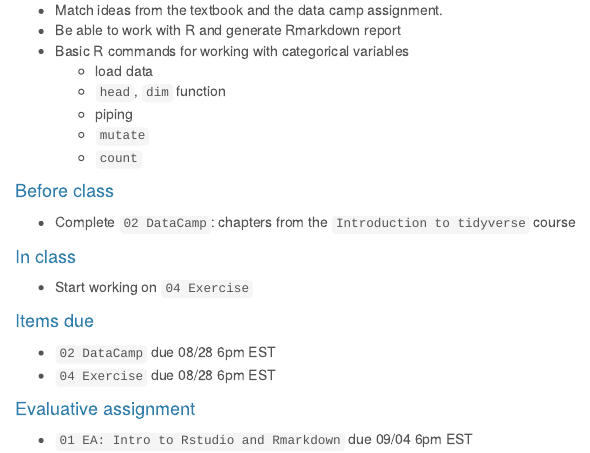
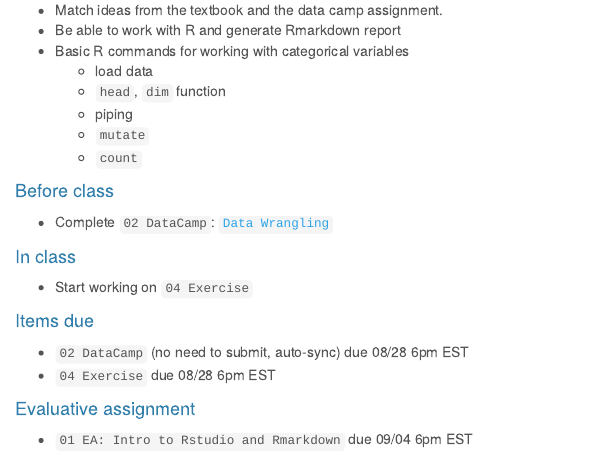
Before and after one commit to sshanshans/stat140, an R Markdown document (docs/days/u1d5.Rmd): the page in a window 1100 px wide, from 160 px down. Rendered offline with R 4.5, knitr and Pandoc, with nearby package versions; a font, style sheet, LaTeX package, included part or bibliography that could not be used is replaced or left out.

Commit message:
add slides

````diff
--- a/docs/days/u1d5.Rmd
+++ b/docs/days/u1d5.Rmd
@@ -20,13 +20,13 @@ output:
     * `count`
 
 #### Before class
-* Complete `02 DataCamp`: chapters from the `Introduction to tidyverse` course
+* Complete `02 DataCamp`: [`Data Wrangling`](https://www.datacamp.com/enterprise/stat-140-4d36b3ad-0b0b-4a65-af2d-5e38ac9deb7c/assignments)
 
 #### In class
 * Start working on ```04 Exercise```
 
 #### Items due
-* `02 DataCamp` due 08/28 6pm EST
+* `02 DataCamp` (no need to submit, auto-sync) due 08/28 6pm EST
 * ```04 Exercise``` due 08/28 6pm EST
 
 #### Evaluative assignment
````
Also changed, not shown: 1 other file.
